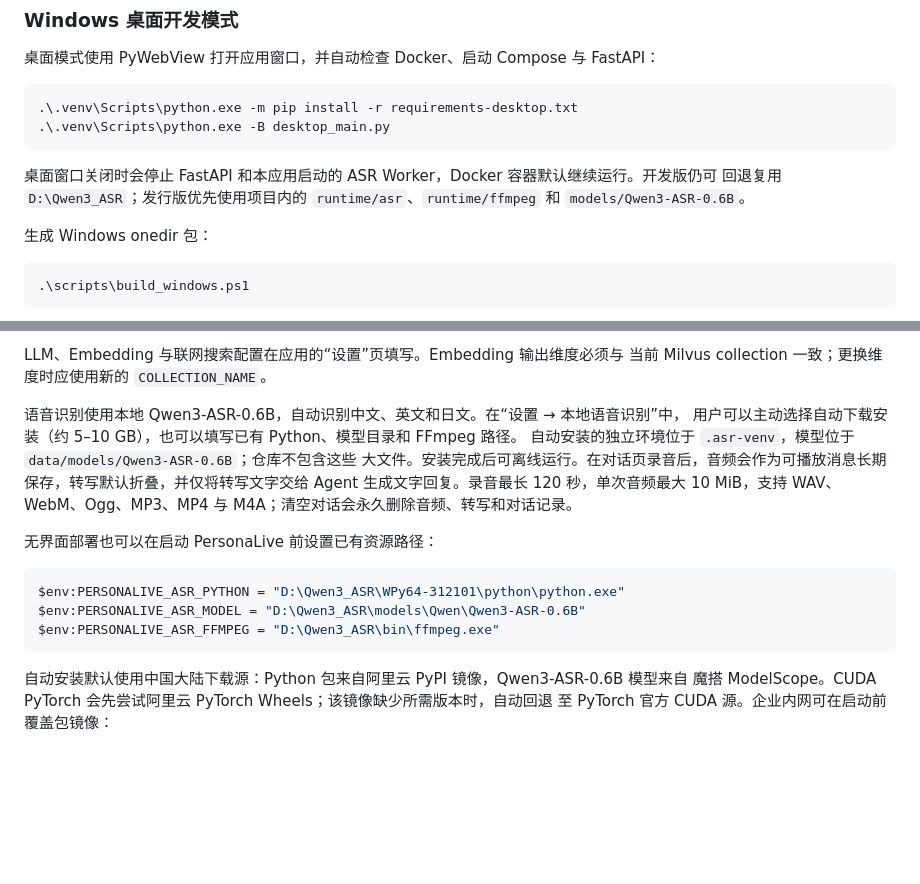
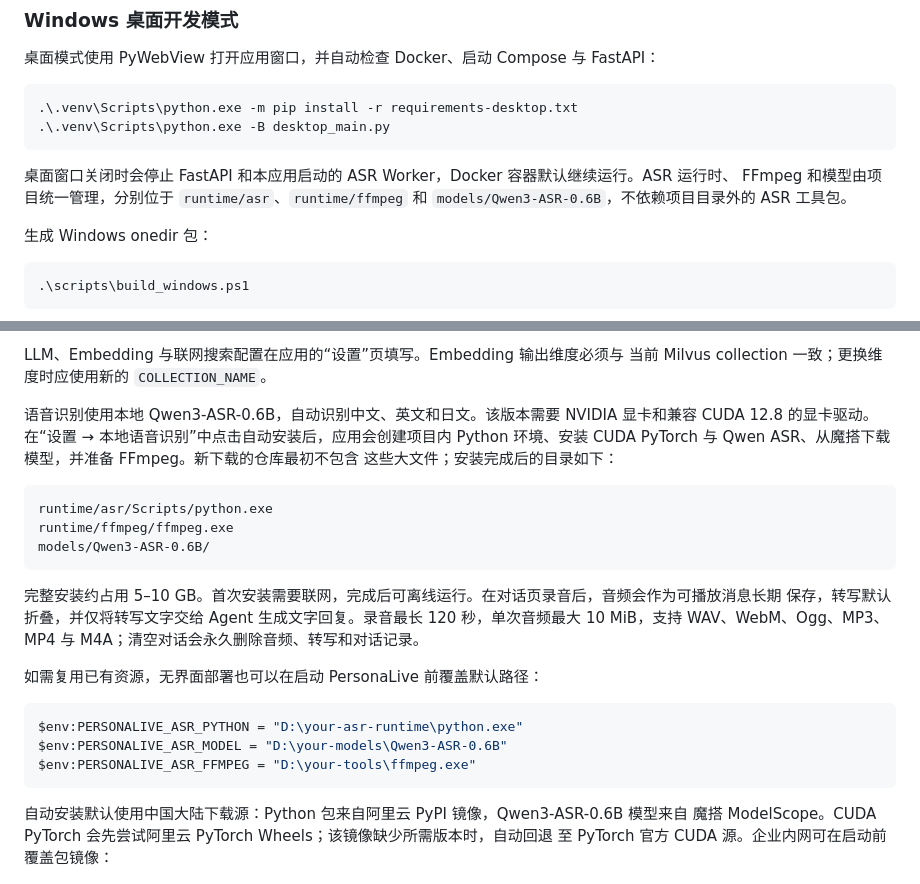
Before and after one commit to TKGEKKOU/PersonaLive, a Markdown page: README.md, 2 parts joined by grey strips. Rendered like a GitHub page; blank space fills up the shorter version.

Commit message:
docs: align ASR setup guide with managed runtime
Update the new-user documentation to match the project-managed ASR installation paths. Document the NVIDIA and CUDA requirement, first-install download flow, offline behavior, disk usage, and optional custom resource paths without relying on D:\Qwen3_ASR.

````diff
--- a/README.md
+++ b/README.md
@@ -81,9 +81,9 @@ docker compose up -d
 .\.venv\Scripts\python.exe -B desktop_main.py
 ```
 
-桌面窗口关闭时会停止 FastAPI 和本应用启动的 ASR Worker，Docker 容器默认继续运行。开发版仍可
-回退复用 `D:\Qwen3_ASR`；发行版优先使用项目内的 `runtime/asr`、`runtime/ffmpeg` 和
-`models/Qwen3-ASR-0.6B`。
+桌面窗口关闭时会停止 FastAPI 和本应用启动的 ASR Worker，Docker 容器默认继续运行。ASR 运行时、
+FFmpeg 和模型由项目统一管理，分别位于 `runtime/asr`、`runtime/ffmpeg` 和
+`models/Qwen3-ASR-0.6B`，不依赖项目目录外的 ASR 工具包。
 
 生成 Windows onedir 包：
 
@@ -139,19 +139,27 @@ APP_PORT=8002
 LLM、Embedding 与联网搜索配置在应用的“设置”页填写。Embedding 输出维度必须与
 当前 Milvus collection 一致；更换维度时应使用新的 `COLLECTION_NAME`。
 
-语音识别使用本地 Qwen3-ASR-0.6B，自动识别中文、英文和日文。在“设置 → 本地语音识别”中，
-用户可以主动选择自动下载安装（约 5–10 GB），也可以填写已有 Python、模型目录和 FFmpeg 路径。
-自动安装的独立环境位于 `.asr-venv`，模型位于 `data/models/Qwen3-ASR-0.6B`；仓库不包含这些
-大文件。安装完成后可离线运行。在对话页录音后，音频会作为可播放消息长期
+语音识别使用本地 Qwen3-ASR-0.6B，自动识别中文、英文和日文。该版本需要 NVIDIA 显卡和兼容
+CUDA 12.8 的显卡驱动。在“设置 → 本地语音识别”中点击自动安装后，应用会创建项目内 Python
+环境、安装 CUDA PyTorch 与 Qwen ASR、从魔搭下载模型，并准备 FFmpeg。新下载的仓库最初不包含
+这些大文件；安装完成后的目录如下：
+
+```text
+runtime/asr/Scripts/python.exe
+runtime/ffmpeg/ffmpeg.exe
+models/Qwen3-ASR-0.6B/
+```
+
+完整安装约占用 5–10 GB。首次安装需要联网，完成后可离线运行。在对话页录音后，音频会作为可播放消息长期
 保存，转写默认折叠，并仅将转写文字交给 Agent 生成文字回复。录音最长 120 秒，单次音频最大
 10 MiB，支持 WAV、WebM、Ogg、MP3、MP4 与 M4A；清空对话会永久删除音频、转写和对话记录。
 
-无界面部署也可以在启动 PersonaLive 前设置已有资源路径：
+如需复用已有资源，无界面部署也可以在启动 PersonaLive 前覆盖默认路径：
 
 ```powershell
-$env:PERSONALIVE_ASR_PYTHON = "D:\Qwen3_ASR\WPy64-312101\python\python.exe"
-$env:PERSONALIVE_ASR_MODEL = "D:\Qwen3_ASR\models\Qwen\Qwen3-ASR-0.6B"
-$env:PERSONALIVE_ASR_FFMPEG = "D:\Qwen3_ASR\bin\ffmpeg.exe"
+$env:PERSONALIVE_ASR_PYTHON = "D:\your-asr-runtime\python.exe"
+$env:PERSONALIVE_ASR_MODEL = "D:\your-models\Qwen3-ASR-0.6B"
+$env:PERSONALIVE_ASR_FFMPEG = "D:\your-tools\ffmpeg.exe"
 ```
 
 自动安装默认使用中国大陆下载源：Python 包来自阿里云 PyPI 镜像，Qwen3-ASR-0.6B 模型来自
````
